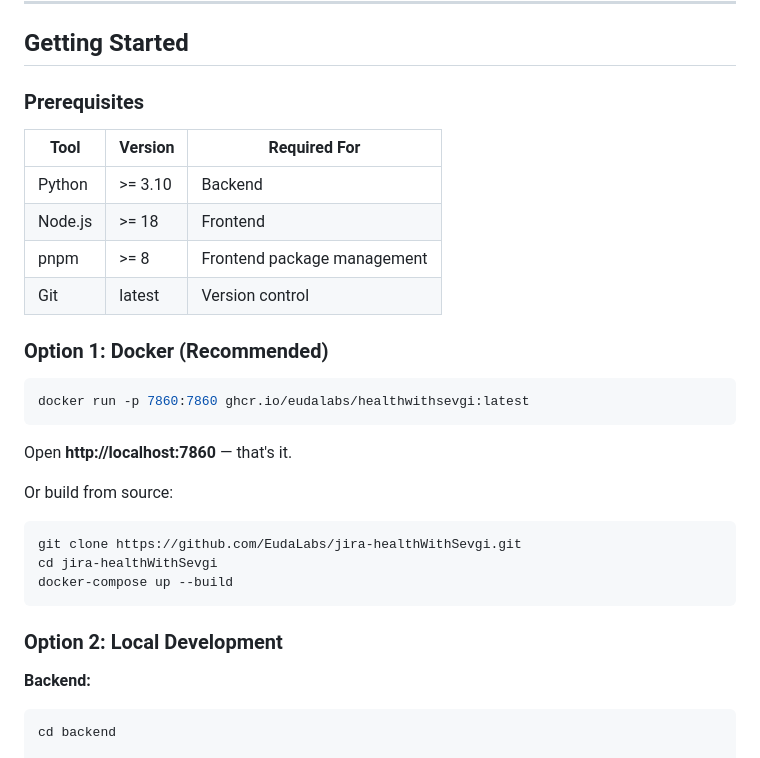
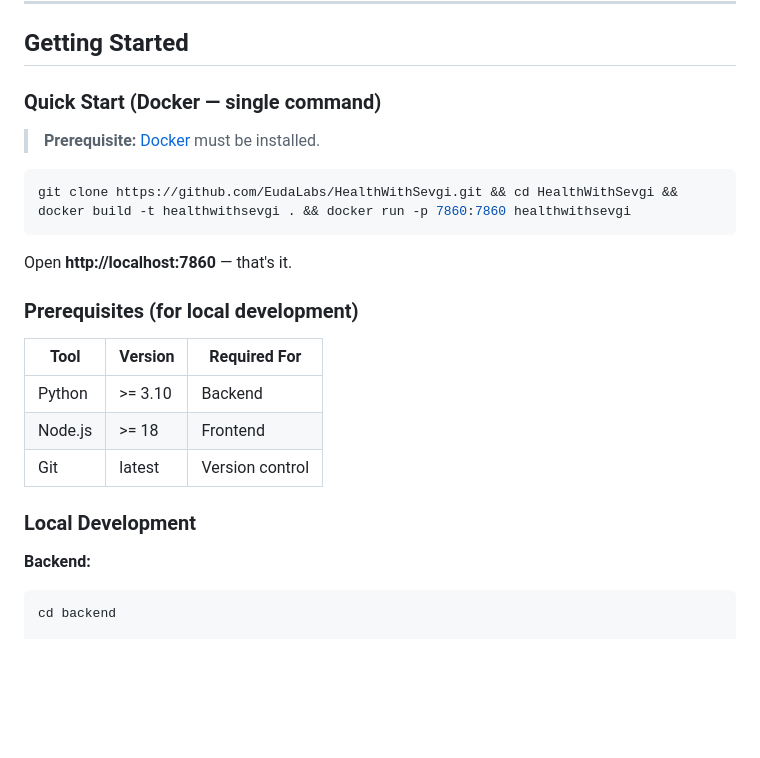
Before and after one commit to EudaLabs/HealthWithSevgi, a Markdown page: README.md, the part around the change. Rendered like a GitHub page; blank space fills up the shorter version.

Commit message:
fix: update Docker quick start with working single command
The previous instructions referenced a non-existent ghcr.io image and
wrong repo name (jira-healthWithSevgi). Replaced with a tested
git clone + docker build + docker run one-liner that works on any
machine with Docker installed.

````diff
--- a/README.md
+++ b/README.md
@@ -255,32 +255,25 @@ HealthWithSevgi/
 
 ## Getting Started
 
-### Prerequisites
+### Quick Start (Docker — single command)
+
+> **Prerequisite:** [Docker](https://docs.docker.com/get-docker/) must be installed.
+
+```bash
+git clone https://github.com/EudaLabs/HealthWithSevgi.git && cd HealthWithSevgi && docker build -t healthwithsevgi . && docker run -p 7860:7860 healthwithsevgi
+```
+
+Open **http://localhost:7860** — that's it.
+
+### Prerequisites (for local development)
 
 | Tool | Version | Required For |
 |------|---------|-------------|
 | Python | >= 3.10 | Backend |
 | Node.js | >= 18 | Frontend |
-| pnpm | >= 8 | Frontend package management |
 | Git | latest | Version control |
 
-### Option 1: Docker (Recommended)
-
-```bash
-docker run -p 7860:7860 ghcr.io/eudalabs/healthwithsevgi:latest
-```
-
-Open **http://localhost:7860** — that's it.
-
-Or build from source:
-
-```bash
-git clone https://github.com/EudaLabs/jira-healthWithSevgi.git
-cd jira-healthWithSevgi
-docker-compose up --build
-```
-
-### Option 2: Local Development
+### Local Development
 
 **Backend:**
 
````
